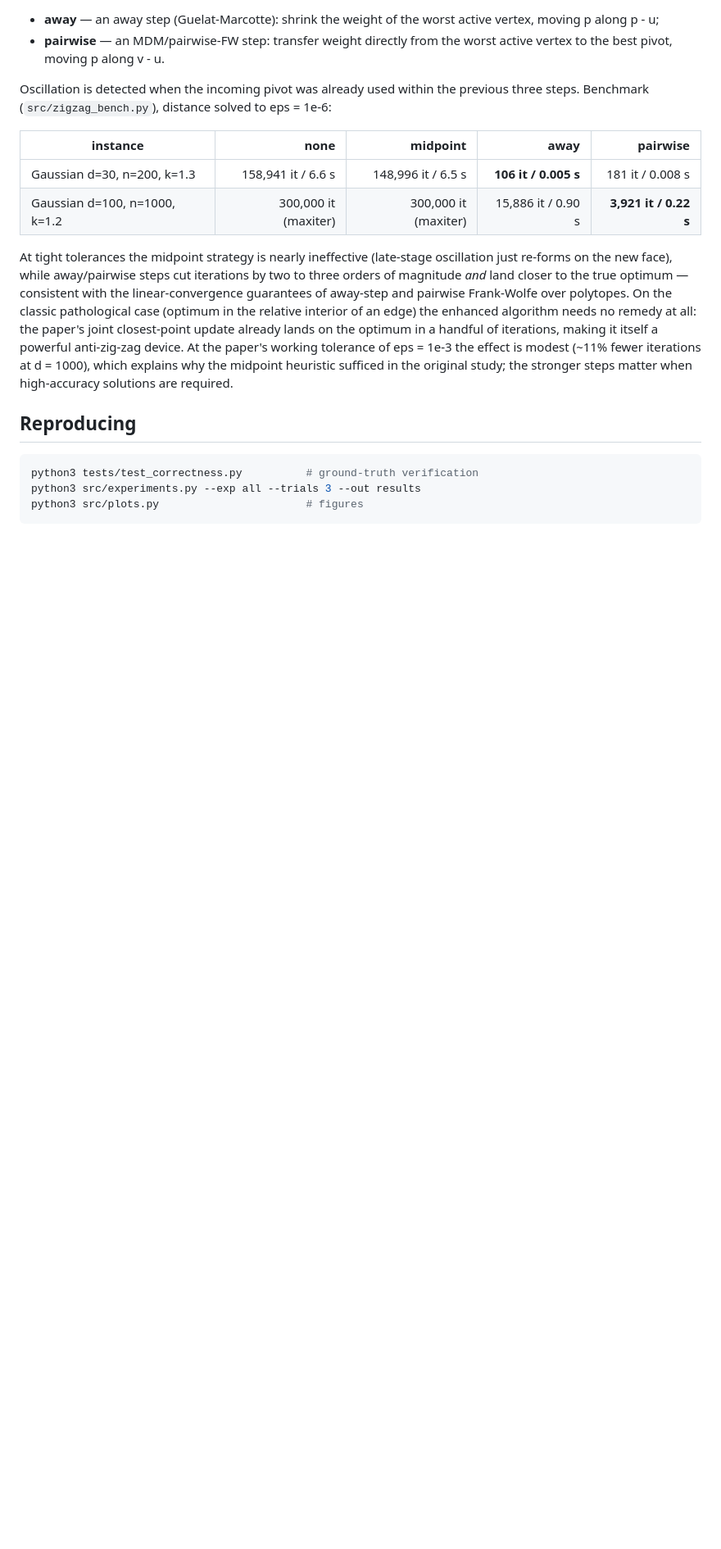
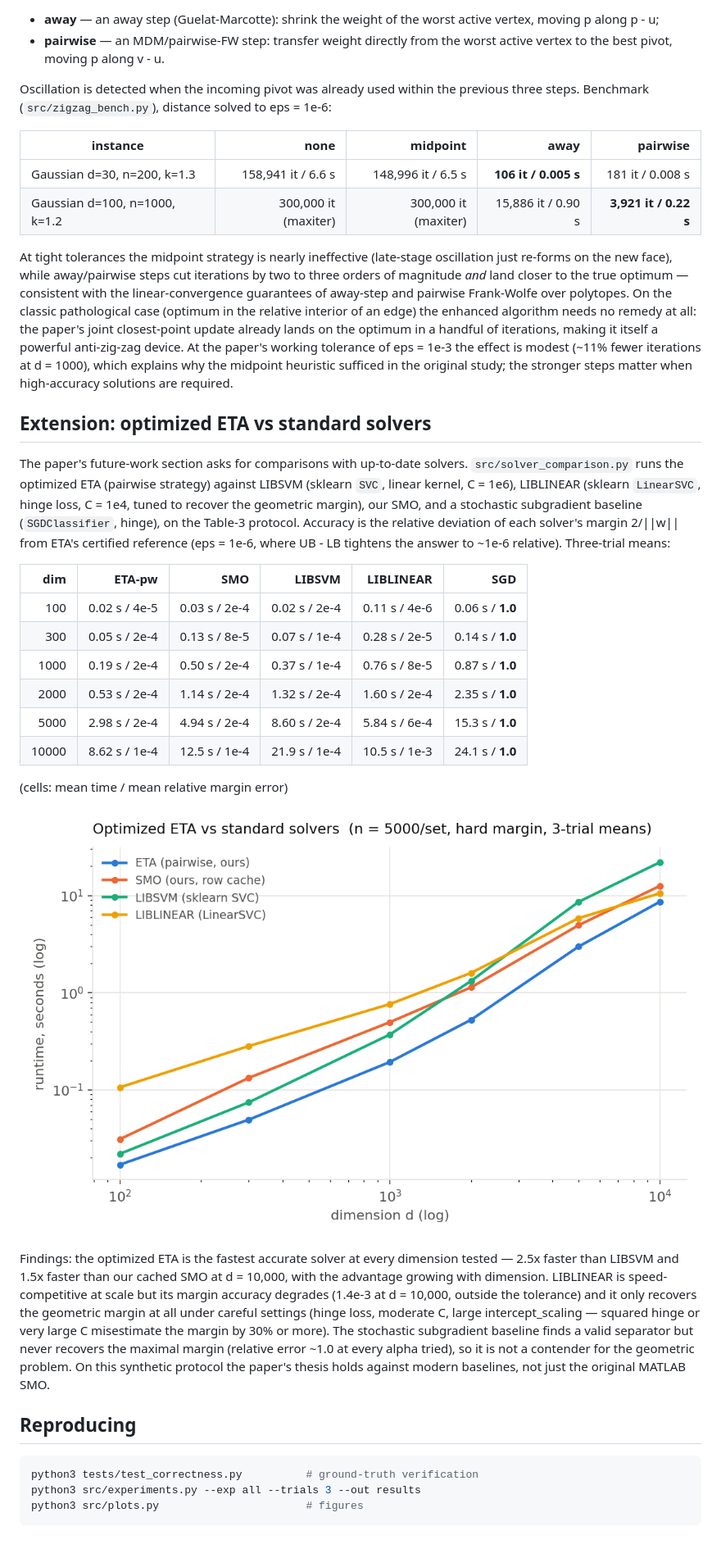
Before and after one commit to iammayankg/triangle-algorithm-sv, a Markdown page: REPORT.md, the part around the change. Shown at 82% size. Rendered like a GitHub page; pictures changed too: results/fig_solvers.png (added); blank space fills up the shorter version.

````diff
--- a/REPORT.md
+++ b/REPORT.md
@@ -224,6 +224,43 @@ device. At the paper's working tolerance of eps = 1e-3 the effect is modest
 heuristic sufficed in the original study; the stronger steps matter when
 high-accuracy solutions are required.
 
+## Extension: optimized ETA vs standard solvers
+
+The paper's future-work section asks for comparisons with up-to-date solvers.
+`src/solver_comparison.py` runs the optimized ETA (pairwise strategy) against
+LIBSVM (sklearn `SVC`, linear kernel, C = 1e6), LIBLINEAR (sklearn
+`LinearSVC`, hinge loss, C = 1e4, tuned to recover the geometric margin), our
+SMO, and a stochastic subgradient baseline (`SGDClassifier`, hinge), on the
+Table-3 protocol. Accuracy is the relative deviation of each solver's margin
+2/||w|| from ETA's certified reference (eps = 1e-6, where UB - LB tightens
+the answer to ~1e-6 relative). Three-trial means:
+
+| dim | ETA-pw | SMO | LIBSVM | LIBLINEAR | SGD |
+|----:|----:|----:|----:|----:|----:|
+| 100 | 0.02 s / 4e-5 | 0.03 s / 2e-4 | 0.02 s / 2e-4 | 0.11 s / 4e-6 | 0.06 s / **1.0** |
+| 300 | 0.05 s / 2e-4 | 0.13 s / 8e-5 | 0.07 s / 1e-4 | 0.28 s / 2e-5 | 0.14 s / **1.0** |
+| 1000 | 0.19 s / 2e-4 | 0.50 s / 2e-4 | 0.37 s / 1e-4 | 0.76 s / 8e-5 | 0.87 s / **1.0** |
+| 2000 | 0.53 s / 2e-4 | 1.14 s / 2e-4 | 1.32 s / 2e-4 | 1.60 s / 2e-4 | 2.35 s / **1.0** |
+| 5000 | 2.98 s / 2e-4 | 4.94 s / 2e-4 | 8.60 s / 2e-4 | 5.84 s / 6e-4 | 15.3 s / **1.0** |
+| 10000 | 8.62 s / 1e-4 | 12.5 s / 1e-4 | 21.9 s / 1e-4 | 10.5 s / 1e-3 | 24.1 s / **1.0** |
+
+(cells: mean time / mean relative margin error)
+
+![solver comparison](results/fig_solvers.png)
+
+Findings: the optimized ETA is the fastest accurate solver at every
+dimension tested — 2.5x faster than LIBSVM and 1.5x faster than our cached
+SMO at d = 10,000, with the advantage growing with dimension. LIBLINEAR is
+speed-competitive at scale but its margin accuracy degrades (1.4e-3 at
+d = 10,000, outside the tolerance) and it only recovers the geometric margin
+at all under careful settings (hinge loss, moderate C, large
+intercept_scaling — squared hinge or very large C misestimate the margin by
+30% or more). The stochastic subgradient baseline finds a valid separator
+but never recovers the maximal margin (relative error ~1.0 at every alpha
+tried), so it is not a contender for the geometric problem. On this synthetic
+protocol the paper's thesis holds against modern baselines, not just the
+original MATLAB SMO.
+
 ## Reproducing
 
 ```bash
````
Also changed, not shown: 3 other files.
